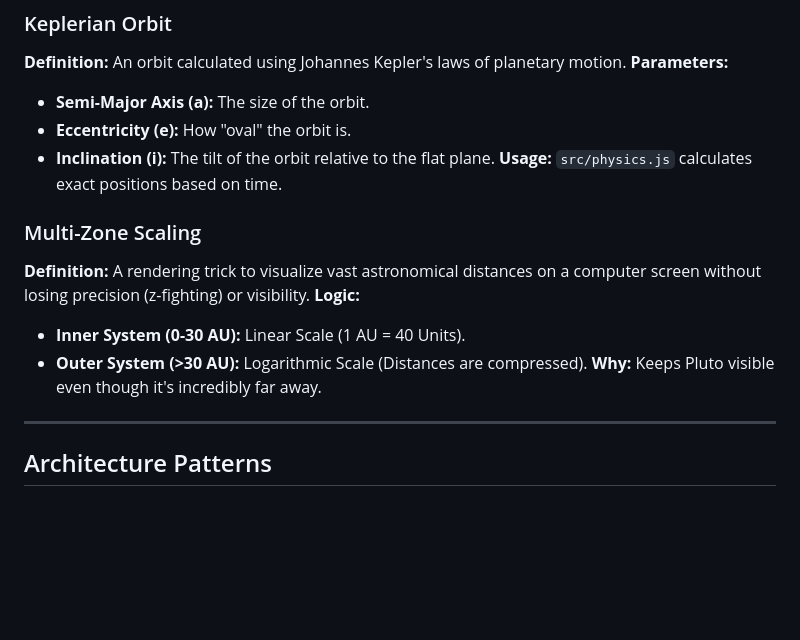
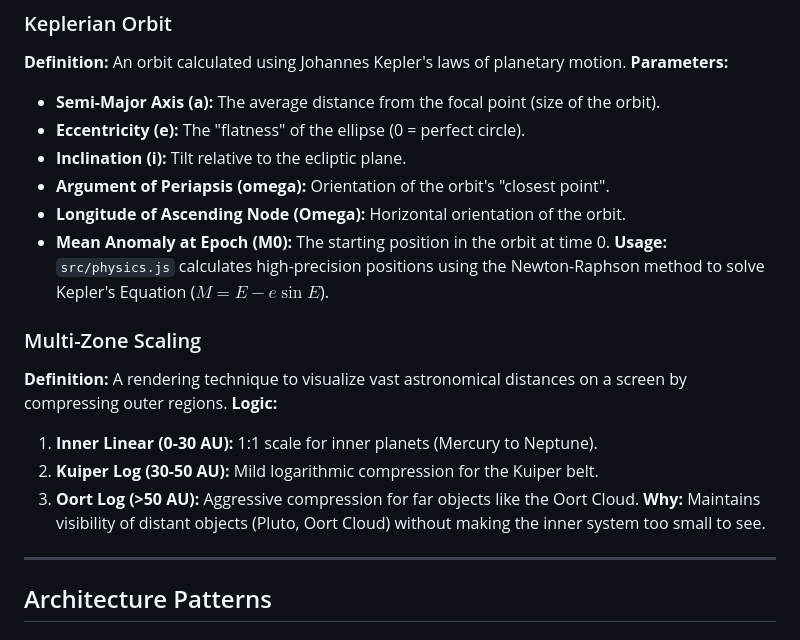
Before and after one commit to therealsahil19/Solar-Sim, a Markdown page: GLOSSARY.md, the part around the change. Drawn GitHub-style; blank space fills up the shorter version.

```diff
--- a/GLOSSARY.md
+++ b/GLOSSARY.md
@@ -58,17 +58,21 @@ This document defines the domain-specific terminology, architectural patterns, a
 ### Keplerian Orbit
 **Definition:** An orbit calculated using Johannes Kepler's laws of planetary motion.
 **Parameters:**
-*   **Semi-Major Axis (a):** The size of the orbit.
-*   **Eccentricity (e):** How "oval" the orbit is.
-*   **Inclination (i):** The tilt of the orbit relative to the flat plane.
-**Usage:** `src/physics.js` calculates exact positions based on time.
+*   **Semi-Major Axis (a):** The average distance from the focal point (size of the orbit).
+*   **Eccentricity (e):** The "flatness" of the ellipse (0 = perfect circle).
+*   **Inclination (i):** Tilt relative to the ecliptic plane.
+*   **Argument of Periapsis (omega):** Orientation of the orbit's "closest point".
+*   **Longitude of Ascending Node (Omega):** Horizontal orientation of the orbit.
+*   **Mean Anomaly at Epoch (M0):** The starting position in the orbit at time 0.
+**Usage:** `src/physics.js` calculates high-precision positions using the Newton-Raphson method to solve Kepler's Equation ($M = E - e \sin E$).
 
 ### Multi-Zone Scaling
-**Definition:** A rendering trick to visualize vast astronomical distances on a computer screen without losing precision (z-fighting) or visibility.
+**Definition:** A rendering technique to visualize vast astronomical distances on a screen by compressing outer regions.
 **Logic:**
-*   **Inner System (0-30 AU):** Linear Scale (1 AU = 40 Units).
-*   **Outer System (>30 AU):** Logarithmic Scale (Distances are compressed).
-**Why:** Keeps Pluto visible even though it's incredibly far away.
+1.  **Inner Linear (0-30 AU):** 1:1 scale for inner planets (Mercury to Neptune).
+2.  **Kuiper Log (30-50 AU):** Mild logarithmic compression for the Kuiper belt.
+3.  **Oort Log (>50 AU):** Aggressive compression for far objects like the Oort Cloud.
+**Why:** Maintains visibility of distant objects (Pluto, Oort Cloud) without making the inner system too small to see.
 
 ---
 
```
Also changed, not shown: .jules/scribe.md (+10 -0 lines), README.md (+34 -24 lines).
